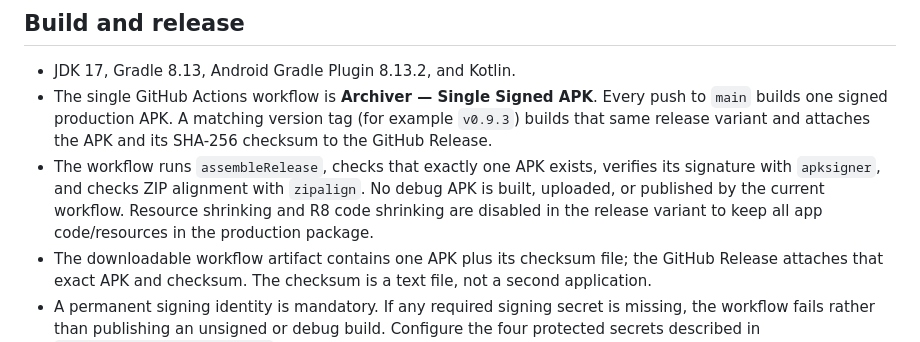
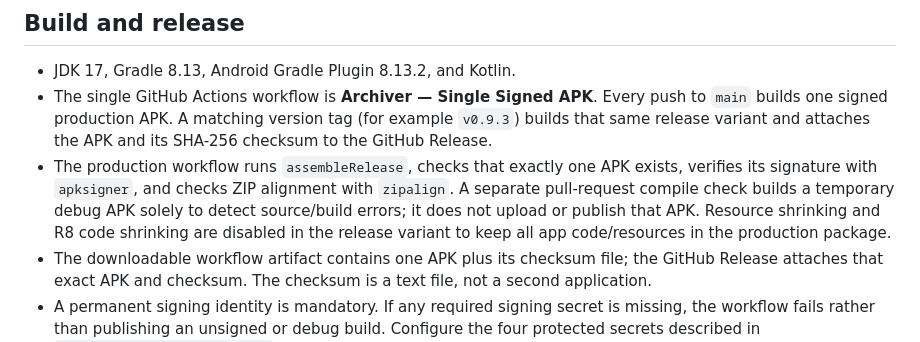
Before and after one commit to nexauren1/Archiver-File-Manager, a Markdown page: README.md, the part around the change. Drawn GitHub-style.

Commit message:
Clarify release and compile-check workflows

```diff
--- a/README.md
+++ b/README.md
@@ -50,7 +50,7 @@ https://nexauren1.github.io/Archiver-File-Manager/
 
 - JDK 17, Gradle 8.13, Android Gradle Plugin 8.13.2, and Kotlin.
 - The single GitHub Actions workflow is **Archiver — Single Signed APK**. Every push to `main` builds one signed production APK. A matching version tag (for example `v0.9.3`) builds that same release variant and attaches the APK and its SHA-256 checksum to the GitHub Release.
-- The workflow runs `assembleRelease`, checks that exactly one APK exists, verifies its signature with `apksigner`, and checks ZIP alignment with `zipalign`. No debug APK is built, uploaded, or published by the current workflow. Resource shrinking and R8 code shrinking are disabled in the release variant to keep all app code/resources in the production package.
+- The production workflow runs `assembleRelease`, checks that exactly one APK exists, verifies its signature with `apksigner`, and checks ZIP alignment with `zipalign`. A separate pull-request compile check builds a temporary debug APK solely to detect source/build errors; it does not upload or publish that APK. Resource shrinking and R8 code shrinking are disabled in the release variant to keep all app code/resources in the production package.
 - The downloadable workflow artifact contains one APK plus its checksum file; the GitHub Release attaches that exact APK and checksum. The checksum is a text file, not a second application.
 - A permanent signing identity is mandatory. If any required signing secret is missing, the workflow fails rather than publishing an unsigned or debug build. Configure the four protected secrets described in [`.github/KEYSTORE_SECRETS.md`](.github/KEYSTORE_SECRETS.md).
 
```
